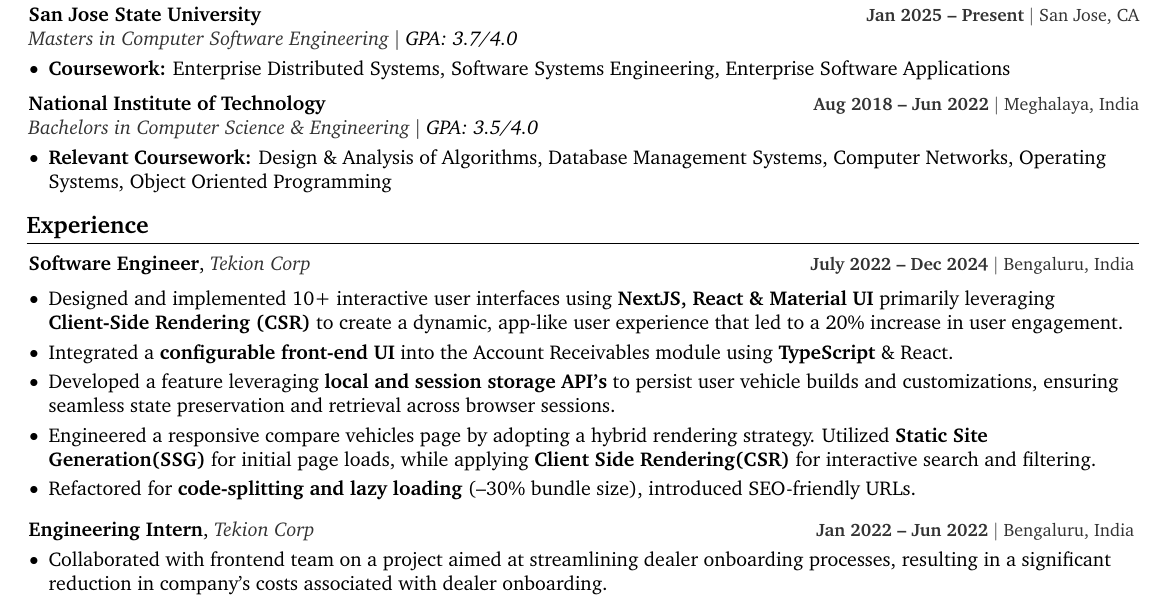
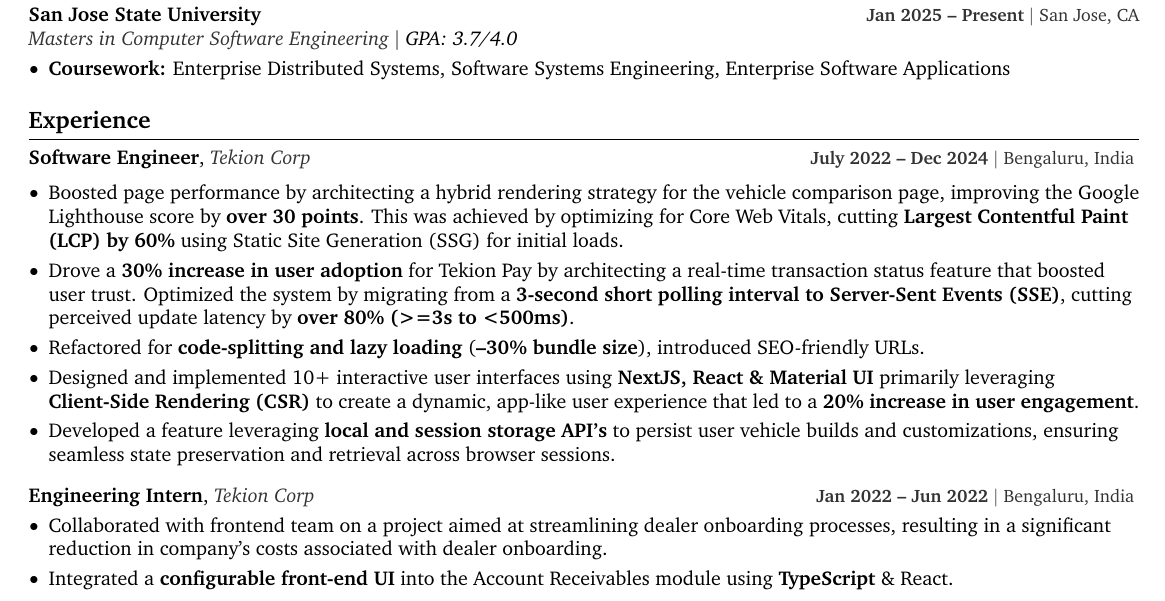
Before and after one commit to tushar-fs/resume-latex, a LaTeX CV (resume.tex): part of the page, cut so that both start at the same text. Compiled offline with pdfLaTeX.

Commit message:
Added some changes

```diff
--- a/resume.tex
+++ b/resume.tex
@@ -17,6 +17,7 @@
 \usepackage[dvipsnames]{xcolor}  % For colors
 \definecolor{primaryColor}{RGB}{25, 60, 145}  % Dark Blue
 \usepackage{enumitem}       % For customizing lists and bullet points
+\setlist{topsep=0.25em, itemsep=0.25em, parsep=0.25em}  % Reduce list spacing
 \usepackage{fontawesome5}   % For icons (email, phone, LinkedIn, GitHub)
 \usepackage{amsmath}        % For mathematical symbols
 % PDF settings and metadata
@@ -67,7 +68,7 @@
 \titleformat{\section}{\needspace{4\baselineskip}\bfseries\large}{}{0pt}{}[\vspace{1pt}\titlerule]
 
 % Section spacing: {left margin}{top space}{bottom space}
-\titlespacing{\section}{-1pt}{0.3 cm}{0.2 cm}
+\titlespacing{\section}{0pt}{1.5ex plus .1ex minus .2ex}{1.0ex plus .1ex}  % Reduce section spacing
 
 % Custom bullet point style for lists
 \renewcommand\labelitemi{$\vcenter{\hbox{\small$\bullet$}}$}
@@ -200,13 +201,6 @@
 
         \vspace{0.1cm}
 
-        \noindent
-        \textbf{National Institute of Technology} \hfill {\color{darkgray}\small{\textbf{Aug 2018 – Jun 2022} $|$ Meghalaya, India}} \\
-        {\color{darkgray}\textit{Bachelors in Computer Science \& Engineering}} $|$ \textit{GPA: 3.5/4.0}
-        \begin{highlights}
-            \item \textbf{Relevant Coursework:} Design \& Analysis of Algorithms, Database Management Systems, Computer Networks, Operating Systems, Object Oriented Programming
-        \end{highlights}
-
 
 
 
@@ -222,11 +216,11 @@
         \vspace{0.20 cm}
         \begin{onecolentry}
             \begin{highlights}
-                \item Designed and implemented 10+ interactive user interfaces using \textbf{NextJS, React \& Material UI} primarily leveraging \textbf{Client-Side Rendering (CSR)} to create a dynamic, app-like user experience that led to a 20\% increase in user engagement.
-                \item Integrated a \textbf{configurable front-end UI} into the Account Receivables module using \textbf{TypeScript} \& React.
-                \item  Developed a feature leveraging \textbf{local and session storage API's} to persist user vehicle builds and customizations, ensuring seamless state preservation and retrieval across browser sessions.
-                \item Engineered a responsive compare vehicles page by adopting a hybrid rendering strategy. Utilized \textbf{Static Site Generation(SSG)} for initial page loads, while applying \textbf{Client Side Rendering(CSR)} for interactive search and filtering.
-                \item Refactored for \textbf{code-splitting and lazy loading} (–30\% bundle size), introduced SEO-friendly URLs.
+                \item Boosted page performance by architecting a hybrid rendering strategy for the vehicle comparison page, improving the Google Lighthouse score by \textbf{over 30 points}. This was achieved by optimizing for Core Web Vitals, cutting \textbf{Largest Contentful Paint (LCP) by 60\%} using Static Site Generation (SSG) for initial loads.
+                \item Drove a \textbf{30\% increase in user adoption} for Tekion Pay by architecting a real-time transaction status feature that boosted user trust. Optimized the system by migrating from a \textbf{3-second short polling interval to Server-Sent Events (SSE)}, cutting perceived update latency by \textbf{over 80\% (>=3s to <500ms)}.
+                \item Refactored for \textbf{code-splitting and lazy loading} (\textbf{–30\% bundle size}), introduced SEO-friendly URLs.
+                \item Designed and implemented 10+ interactive user interfaces using \textbf{NextJS, React \& Material UI} primarily leveraging \textbf{Client-Side Rendering (CSR)} to create a dynamic, app-like user experience that led to a \textbf{20\% increase in user engagement}.
+                \item Developed a feature leveraging \textbf{local and session storage API's} to persist user vehicle builds and customizations, ensuring seamless state preservation and retrieval across browser sessions.
             \end{highlights}
         \end{onecolentry}
 
@@ -240,6 +234,7 @@
         \begin{onecolentry}
             \begin{highlights}
                 \item Collaborated with frontend team on a project aimed at streamlining dealer onboarding processes, resulting in a significant reduction in company's costs associated with dealer onboarding.
+                \item Integrated a \textbf{configurable front-end UI} into the Account Receivables module using \textbf{TypeScript} \& React.
                 \item Authored comprehensive Unit tests with \textbf{Jest and React Testing Library (RTL)} to ensure code quality.
             \end{highlights}
         \end{onecolentry}
```
Also changed, not shown: Resume.pdf.
